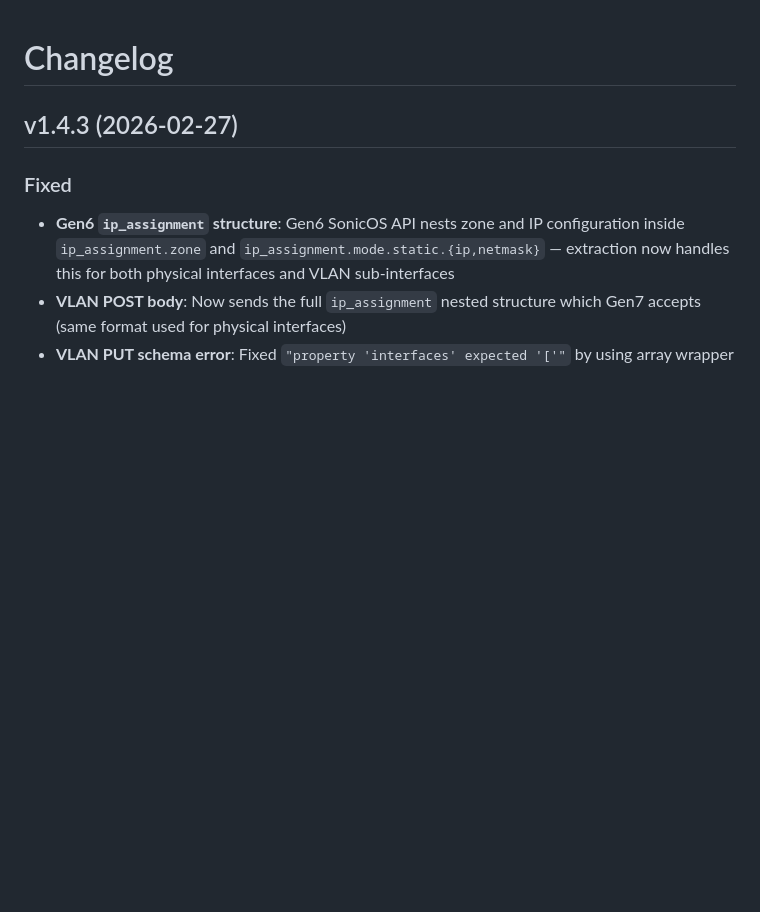
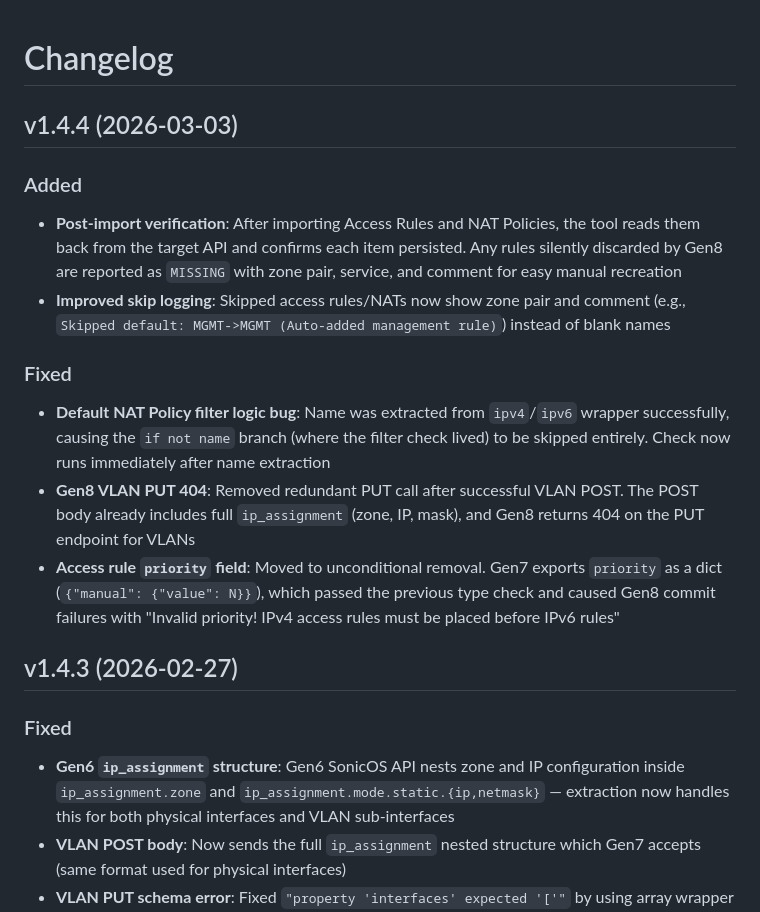
Before and after one commit to wvnispen/Public, a Markdown page: sonicwall-migration-tool/CHANGELOG.md, the part around the change. GitHub-like rendering; blank space fills up the shorter version.

```diff
--- a/sonicwall-migration-tool/CHANGELOG.md
+++ b/sonicwall-migration-tool/CHANGELOG.md
@@ -1,4 +1,15 @@
 # Changelog
+
+## v1.4.4 (2026-03-03)
+
+### Added
+- **Post-import verification**: After importing Access Rules and NAT Policies, the tool reads them back from the target API and confirms each item persisted. Any rules silently discarded by Gen8 are reported as `MISSING` with zone pair, service, and comment for easy manual recreation
+- **Improved skip logging**: Skipped access rules/NATs now show zone pair and comment (e.g., `Skipped default: MGMT->MGMT (Auto-added management rule)`) instead of blank names
+
+### Fixed
+- **Default NAT Policy filter logic bug**: Name was extracted from `ipv4`/`ipv6` wrapper successfully, causing the `if not name` branch (where the filter check lived) to be skipped entirely. Check now runs immediately after name extraction
+- **Gen8 VLAN PUT 404**: Removed redundant PUT call after successful VLAN POST. The POST body already includes full `ip_assignment` (zone, IP, mask), and Gen8 returns 404 on the PUT endpoint for VLANs
+- **Access rule `priority` field**: Moved to unconditional removal. Gen7 exports `priority` as a dict (`{"manual": {"value": N}}`), which passed the previous type check and caused Gen8 commit failures with "Invalid priority! IPv4 access rules must be placed before IPv6 rules"
 
 ## v1.4.3 (2026-02-27)
 
```
